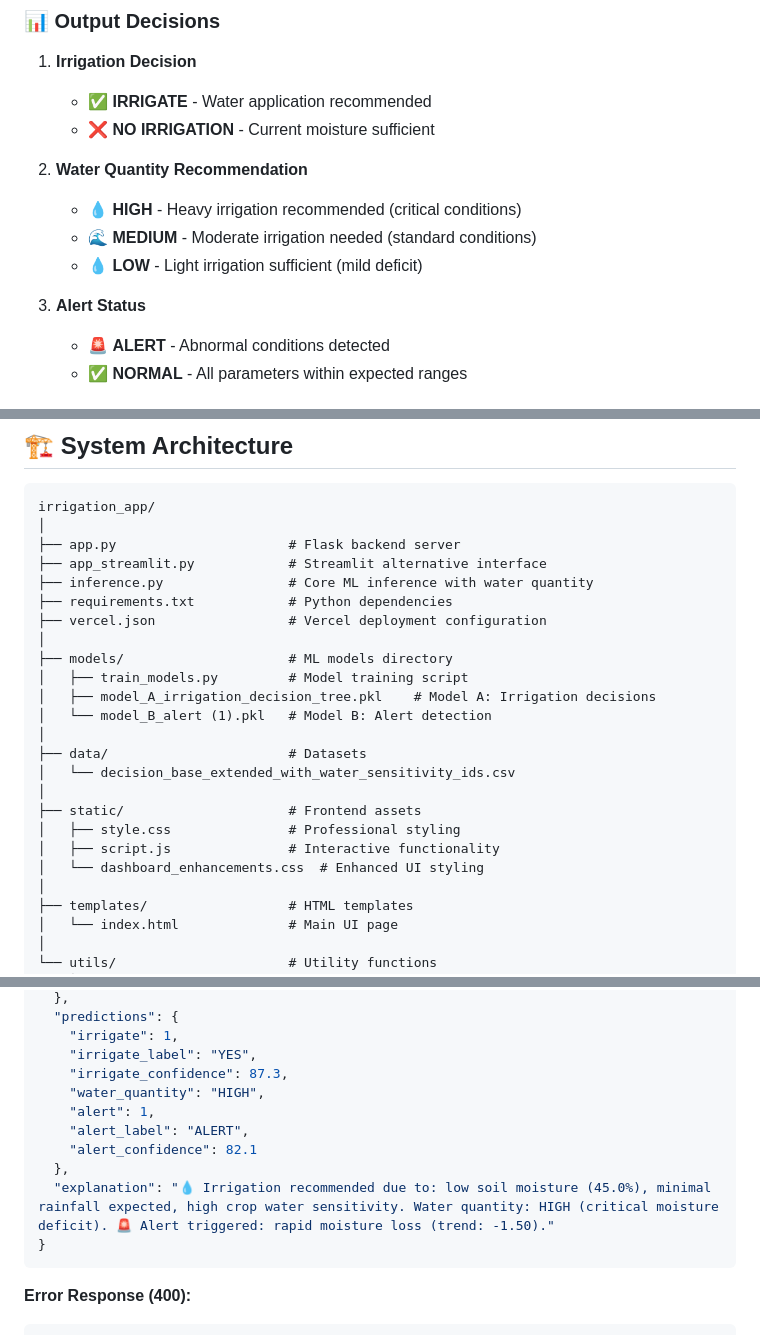
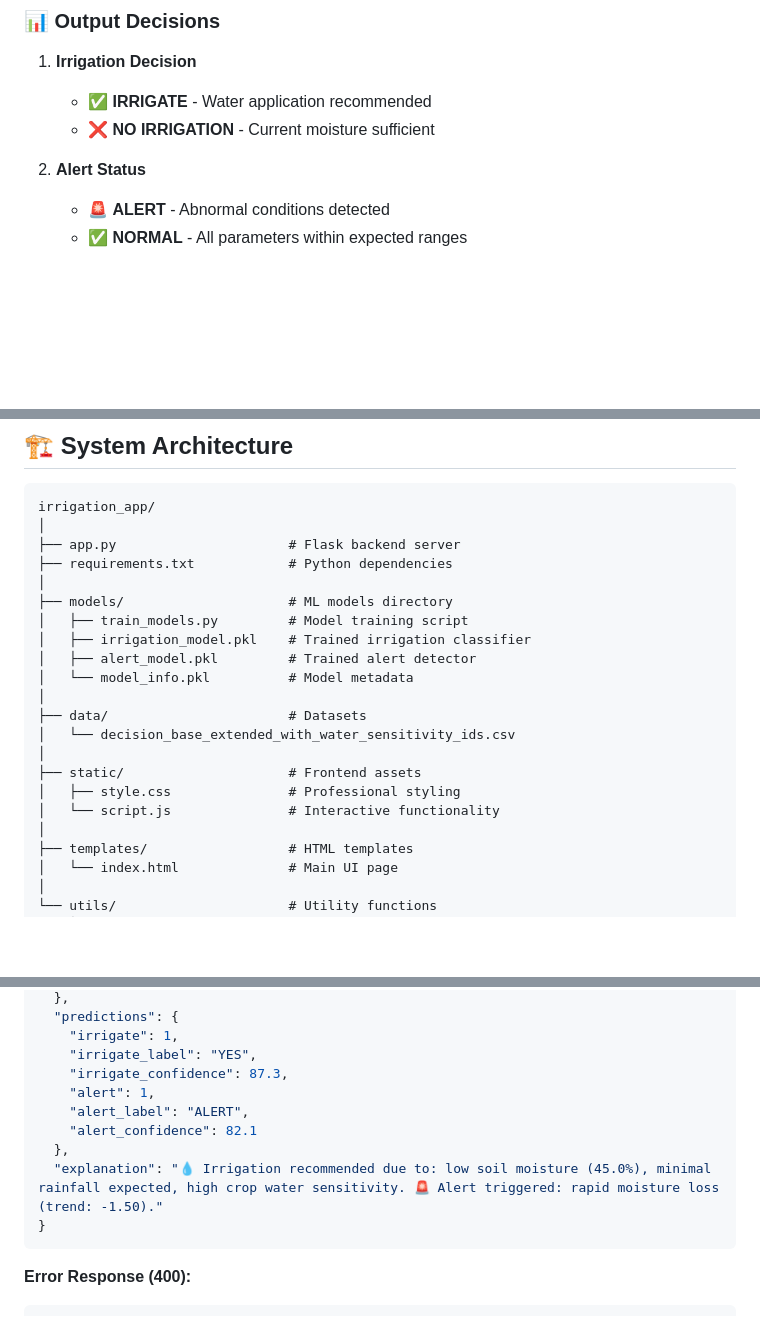
Before and after one commit to gorantlasadwik/ecoverse, a Markdown page: README.md, 3 parts joined by grey strips. GitHub-like rendering; blank space fills up the shorter version.

````diff
--- a/README.md
+++ b/README.md
@@ -56,12 +54,7 @@ The **Smart Irrigation Decision System** is a web-based application that uses ma
    - ✅ **IRRIGATE** - Water application recommended
    - ❌ **NO IRRIGATION** - Current moisture sufficient
 
-2. **Water Quantity Recommendation**
-   - 💧 **HIGH** - Heavy irrigation recommended (critical conditions)
-   - 🌊 **MEDIUM** - Moderate irrigation needed (standard conditions)
-   - 💧 **LOW** - Light irrigation sufficient (mild deficit)
-
-3. **Alert Status**
+2. **Alert Status**
    - 🚨 **ALERT** - Abnormal conditions detected
    - ✅ **NORMAL** - All parameters within expected ranges
 
@@ -81,23 +74,20 @@ The **Smart Irrigation Decision System** is a web-based application that uses ma
 irrigation_app/
 │
 ├── app.py                      # Flask backend server
-├── app_streamlit.py            # Streamlit alternative interface
-├── inference.py                # Core ML inference with water quantity
 ├── requirements.txt            # Python dependencies
-├── vercel.json                 # Vercel deployment configuration
 │
 ├── models/                     # ML models directory
 │   ├── train_models.py         # Model training script
-│   ├── model_A_irrigation_decision_tree.pkl    # Model A: Irrigation decisions
-│   └── model_B_alert (1).pkl   # Model B: Alert detection
+│   ├── irrigation_model.pkl    # Trained irrigation classifier
+│   ├── alert_model.pkl         # Trained alert detector
+│   └── model_info.pkl          # Model metadata
 │
 ├── data/                       # Datasets
 │   └── decision_base_extended_with_water_sensitivity_ids.csv
 │
 ├── static/                     # Frontend assets
 │   ├── style.css               # Professional styling
-│   ├── script.js               # Interactive functionality
-│   └── dashboard_enhancements.css  # Enhanced UI styling
+│   └── script.js               # Interactive functionality
 │
 ├── templates/                  # HTML templates
 │   └── index.html              # Main UI page
@@ -354,12 +313,11 @@ Content-Type: application/json
     "irrigate": 1,
     "irrigate_label": "YES",
     "irrigate_confidence": 87.3,
-    "water_quantity": "HIGH",
     "alert": 1,
     "alert_label": "ALERT",
     "alert_confidence": 82.1
   },
-  "explanation": "💧 Irrigation recommended due to: low soil moisture (45.0%), minimal rainfall expected, high crop water sensitivity. Water quantity: HIGH (critical moisture deficit). 🚨 Alert triggered: rapid moisture loss (trend: -1.50)."
+  "explanation": "💧 Irrigation recommended due to: low soil moisture (45.0%), minimal rainfall expected, high crop water sensitivity. 🚨 Alert triggered: rapid moisture loss (trend: -1.50)."
 }
 ```
 
````
Also changed, not shown: other parts of README.md (+8 -39 lines).
